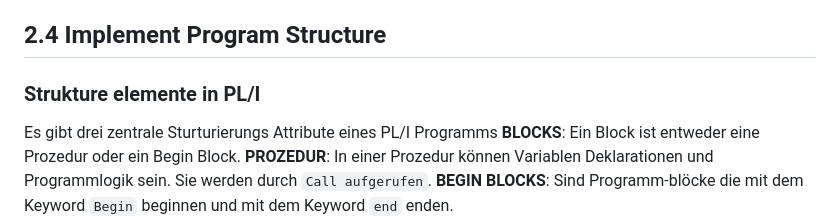
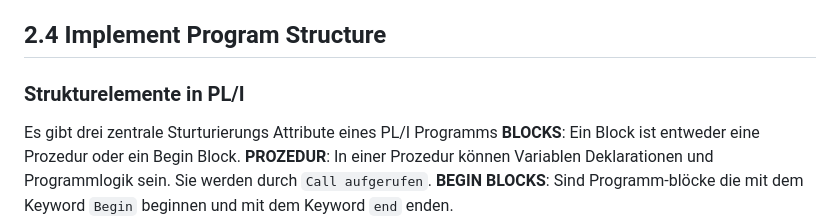
Before and after one commit to lhahner/aspekte-formale-uebersetzung-programmiersprachen, a Markdown page: README.md, the part around the change. Drawn GitHub-style.

```diff
--- a/README.md
+++ b/README.md
@@ -80,7 +80,7 @@ Es sollen nahezu alle Tokens aus dem PL/I Handbuch von IBM abgedeckt werden.
 Hierzu sollten auch alle Symbole in der Symboltabelle erfasst werden. Eventuelle sollten die Symbole aus einer externen Art "Dictonary" Datei in den Hashtable geladen werden.
 
 ## 2.4 Implement Program Structure
-### Strukture elemente in PL/I
+### Strukturelemente in PL/I
 Es gibt drei zentrale Sturturierungs Attribute eines PL/I Programms
 **BLOCKS**: Ein Block ist entweder eine Prozedur oder ein Begin Block.
 **PROZEDUR**: In einer Prozedur können Variablen Deklarationen und Programmlogik sein. Sie werden durch `Call aufgerufen`.
```
